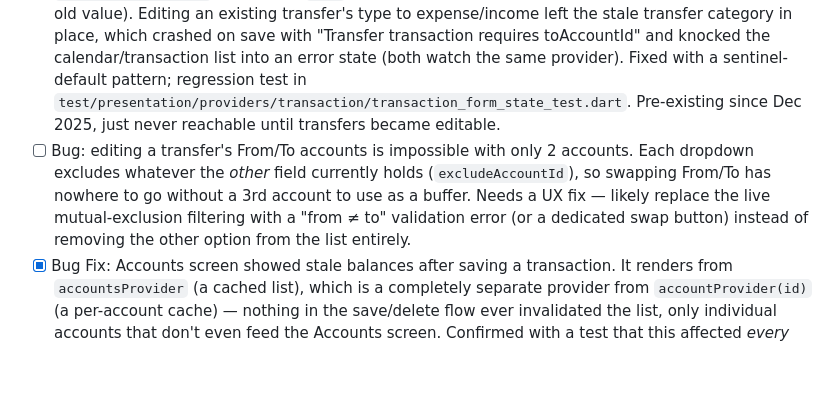
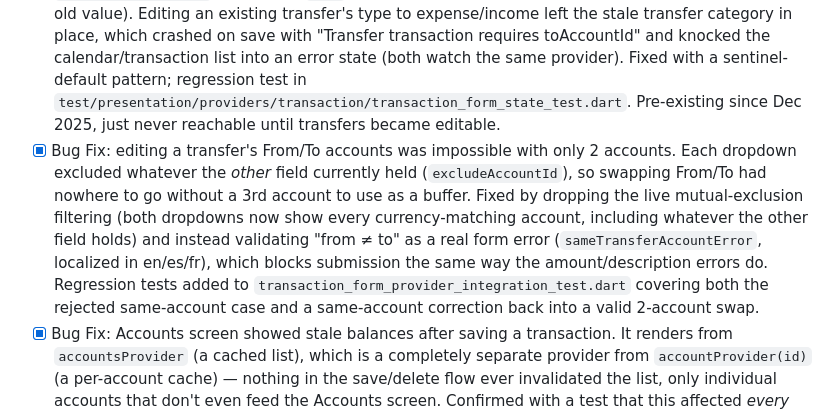
Before and after one commit to camilod529/pocket_guard, a Markdown page: ROADMAP.md, the part around the change. GitHub-like rendering; blank space fills up the shorter version.

Commit message:
docs(roadmap): mark the from/to dropdown deadlock bug fixed

```diff
--- a/ROADMAP.md
+++ b/ROADMAP.md
@@ -33,7 +33,7 @@ Focus: Helping the user understand where their money goes.
     - Balance revert/apply already used relative deltas, so it was correct for swapped/changed accounts; the actual gap was the UI blocking edits (`readonly` on the account fields) and a stale unverified TODO. Both fixed, with regression tests covering swap, amount-change, type-change, and delete-after-edit — see `test/infrastructure/data_sources/transaction_drift_data_source_impl_test.dart`.
     - Manual testing of the fix surfaced two more bugs, tracked below: the from/to dropdown deadlock, and a `copyWith` null-clearing bug (fixed same day).
 - [x] Bug Fix: `TransactionFormState.copyWith` couldn't clear `accountId`/`categoryId`/`toAccountId` (it used `param ?? this.field`, so passing `null` was indistinguishable from "not passed" and silently kept the old value). Editing an existing transfer's type to expense/income left the stale transfer category in place, which crashed on save with "Transfer transaction requires toAccountId" and knocked the calendar/transaction list into an error state (both watch the same provider). Fixed with a sentinel-default pattern; regression test in `test/presentation/providers/transaction/transaction_form_state_test.dart`. Pre-existing since Dec 2025, just never reachable until transfers became editable.
-- [ ] Bug: editing a transfer's From/To accounts is impossible with only 2 accounts. Each dropdown excludes whatever the *other* field currently holds (`excludeAccountId`), so swapping From/To has nowhere to go without a 3rd account to use as a buffer. Needs a UX fix — likely replace the live mutual-exclusion filtering with a "from ≠ to" validation error (or a dedicated swap button) instead of removing the other option from the list entirely.
+- [x] Bug Fix: editing a transfer's From/To accounts was impossible with only 2 accounts. Each dropdown excluded whatever the *other* field currently held (`excludeAccountId`), so swapping From/To had nowhere to go without a 3rd account to use as a buffer. Fixed by dropping the live mutual-exclusion filtering (both dropdowns now show every currency-matching account, including whatever the other field holds) and instead validating "from ≠ to" as a real form error (`sameTransferAccountError`, localized in en/es/fr), which blocks submission the same way the amount/description errors do. Regression tests added to `transaction_form_provider_integration_test.dart` covering both the rejected same-account case and a same-account correction back into a valid 2-account swap.
 - [x] Bug Fix: Accounts screen showed stale balances after saving a transaction. It renders from `accountsProvider` (a cached list), which is a completely separate provider from `accountProvider(id)` (a per-account cache) — nothing in the save/delete flow ever invalidated the list, only individual accounts that don't even feed the Accounts screen. Confirmed with a test that this affected *every* transaction, not just edits: it just wasn't noticeable when the balance change happened to be small or the screen got refreshed some other way. Separately, editing a transfer into a non-transfer type also skipped refreshing whichever account dropped out of the transaction (e.g. the old "to" account), even accounting for the above. Both fixed in `onFormSubmit`/`deleteTransaction` by invalidating `accountsProvider` and refreshing the union of old + new account ids. Regression test: `test/presentation/providers/transaction/transaction_form_provider_integration_test.dart`, which drives the real form provider through a full create → edit → edit → edit sequence and asserts against `accountsProvider` itself (not just the raw DB).
 
 ---
```
